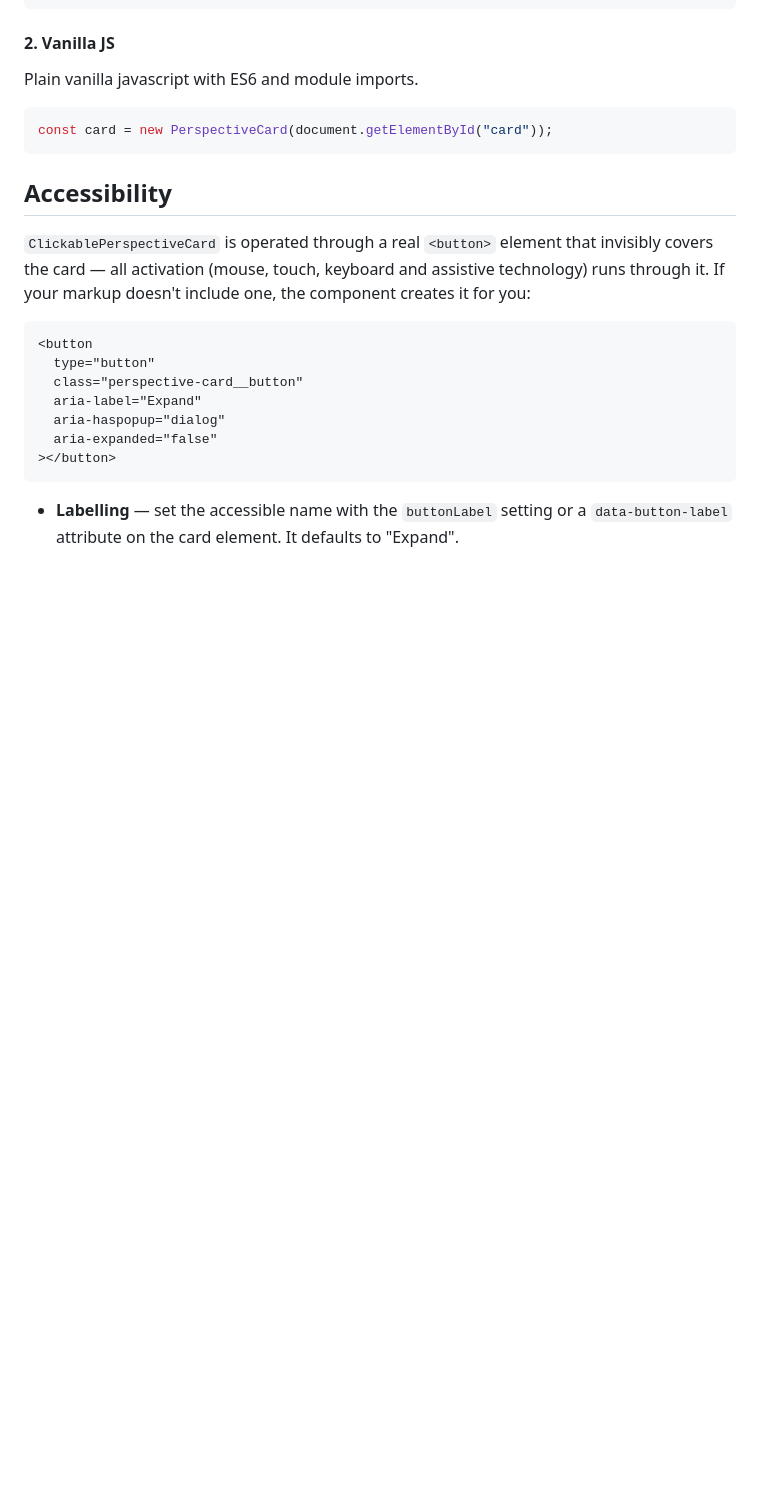
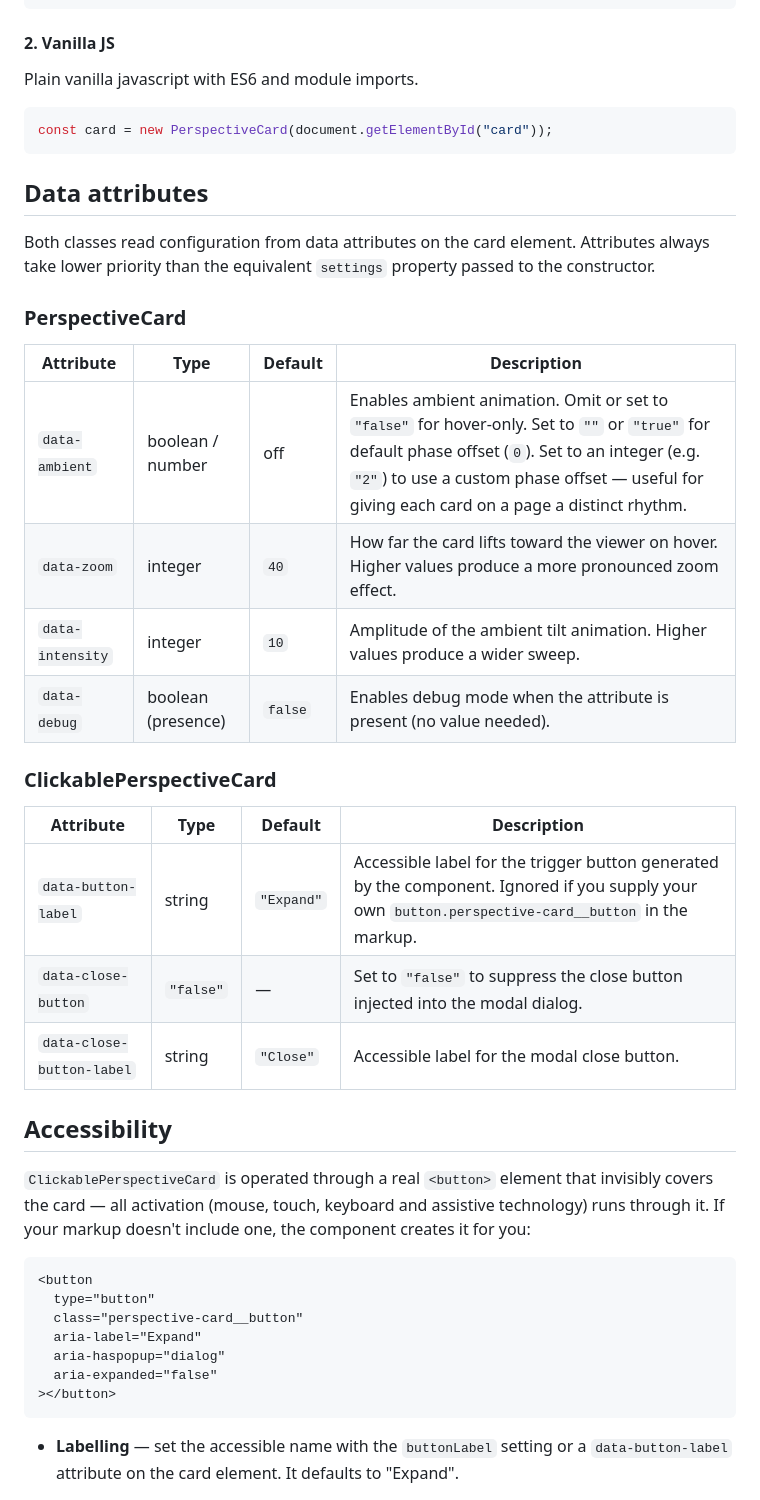
Before and after one commit to wethegit/wtc-perspective-card, a Markdown page: README.md, the part around the change. Drawn GitHub-style; blank space fills up the shorter version.

Commit message:
Adding attribute detail to usage and rm

````diff
--- a/README.md
+++ b/README.md
@@ -91,6 +91,27 @@ Plain vanilla javascript with ES6 and module imports.
 ```javascript
 const card = new PerspectiveCard(document.getElementById("card"));
 ```
+
+## Data attributes
+
+Both classes read configuration from data attributes on the card element. Attributes always take lower priority than the equivalent `settings` property passed to the constructor.
+
+### PerspectiveCard
+
+| Attribute | Type | Default | Description |
+| ---------------------- | ------------- | ------- | ---------------------------------------------------------------------------------------------------------------------------------- |
+| `data-ambient` | boolean / number | off | Enables ambient animation. Omit or set to `"false"` for hover-only. Set to `""` or `"true"` for default phase offset (`0`). Set to an integer (e.g. `"2"`) to use a custom phase offset — useful for giving each card on a page a distinct rhythm. |
+| `data-zoom` | integer | `40` | How far the card lifts toward the viewer on hover. Higher values produce a more pronounced zoom effect. |
+| `data-intensity` | integer | `10` | Amplitude of the ambient tilt animation. Higher values produce a wider sweep. |
+| `data-debug` | boolean (presence) | `false` | Enables debug mode when the attribute is present (no value needed). |
+
+### ClickablePerspectiveCard
+
+| Attribute | Type | Default | Description |
+| ------------------------------ | ------ | --------- | ----------------------------------------------------------------------------------------------------------- |
+| `data-button-label` | string | `"Expand"` | Accessible label for the trigger button generated by the component. Ignored if you supply your own `button.perspective-card__button` in the markup. |
+| `data-close-button` | `"false"` | — | Set to `"false"` to suppress the close button injected into the modal dialog. |
+| `data-close-button-label` | string | `"Close"` | Accessible label for the modal close button. |
 
 ## Accessibility
 
````
Also changed, not shown: USAGE.md (+21 -0 lines).
